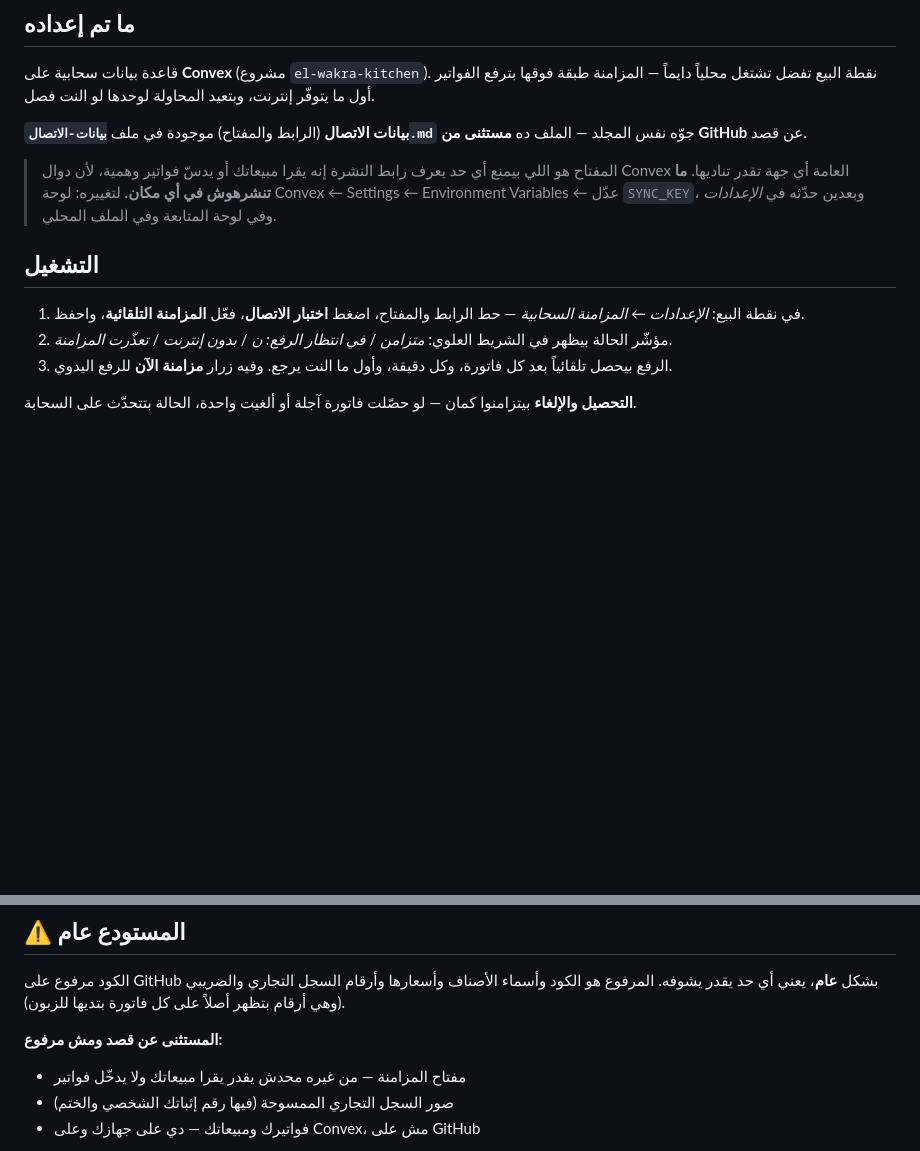
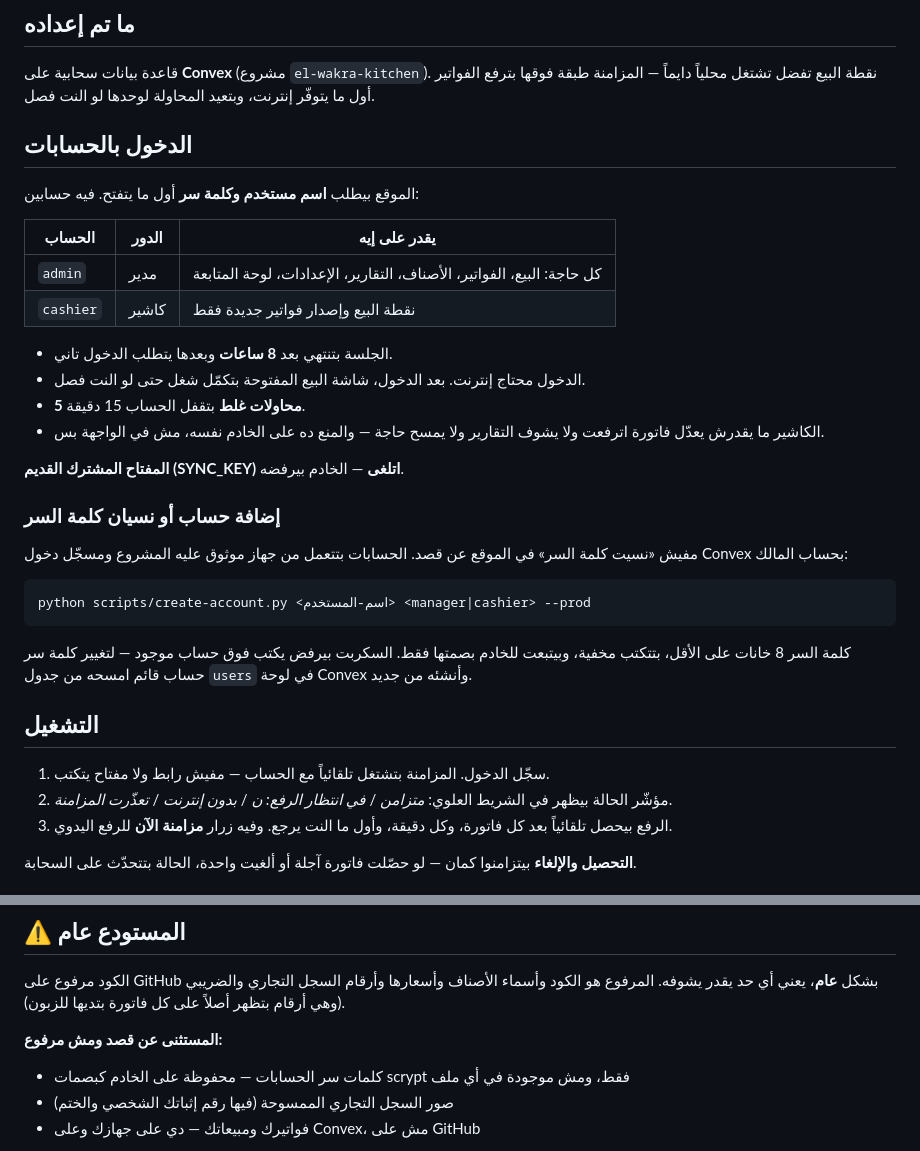
Before and after one commit to meee2022/elwakra-kitchen, a Markdown page: pos/دليل-التشغيل.md, 2 parts joined by grey strips. GitHub-like rendering; blank space fills up the shorter version.

Commit message:
Docs: account sign-in replaces the shared sync key
The guide and README still told readers to paste a deployment URL and
SYNC_KEY, which the server now rejects. Describe the two accounts, their
roles, session lifetime, lockout, and how accounts are provisioned.

Co-Authored-By: Claude Opus 5.5 <noreply@anthropic.com>

````diff
--- a/pos/دليل-التشغيل.md
+++ b/pos/دليل-التشغيل.md
@@ -212,18 +212,39 @@
 محلياً دايماً — المزامنة طبقة فوقها بترفع الفواتير أول ما يتوفّر إنترنت،
 وبتعيد المحاولة لوحدها لو النت فصل.
 
-**بيانات الاتصال** (الرابط والمفتاح) موجودة في ملف **`بيانات-الاتصال.md`**
-جوّه نفس المجلد — الملف ده **مستثنى من GitHub** عن قصد.
+## الدخول بالحسابات
 
-> المفتاح هو اللي بيمنع أي حد يعرف رابط النشرة إنه يقرا مبيعاتك أو يدسّ فواتير
-> وهمية، لأن دوال Convex العامة أي جهة تقدر تناديها. **ما تنشرهوش في أي مكان.**
-> لتغييره: لوحة Convex ← Settings ← Environment Variables ← عدّل `SYNC_KEY`،
-> وبعدين حدّثه في *الإعدادات* وفي لوحة المتابعة وفي الملف المحلي.
+الموقع بيطلب **اسم مستخدم وكلمة سر** أول ما يتفتح. فيه حسابين:
+
+| الحساب | الدور | يقدر على إيه |
+|---|---|---|
+| `admin` | مدير | كل حاجة: البيع، الفواتير، الأصناف، التقارير، الإعدادات، لوحة المتابعة |
+| `cashier` | كاشير | نقطة البيع وإصدار فواتير جديدة فقط |
+
+- الجلسة بتنتهي بعد **8 ساعات** وبعدها يتطلب الدخول تاني.
+- الدخول محتاج إنترنت. بعد الدخول، شاشة البيع المفتوحة بتكمّل شغل حتى لو النت فصل.
+- **5 محاولات غلط** بتقفل الحساب 15 دقيقة.
+- الكاشير ما يقدرش يعدّل فاتورة اترفعت ولا يشوف التقارير ولا يمسح حاجة —
+  والمنع ده على الخادم نفسه، مش في الواجهة بس.
+
+**المفتاح المشترك القديم (SYNC_KEY) اتلغى** — الخادم بيرفضه.
+
+### إضافة حساب أو نسيان كلمة السر
+
+مفيش «نسيت كلمة السر» في الموقع عن قصد. الحسابات بتتعمل من جهاز موثوق
+عليه المشروع ومسجّل دخول Convex بحساب المالك:
+
+```
+python scripts/create-account.py <اسم-المستخدم> <manager|cashier> --prod
+```
+
+كلمة السر 8 خانات على الأقل، بتتكتب مخفية، وبيتبعت للخادم بصمتها فقط.
+السكربت بيرفض يكتب فوق حساب موجود — لتغيير كلمة سر حساب قائم امسحه من
+جدول `users` في لوحة Convex وأنشئه من جديد.
 
 ## التشغيل
 
-1. في نقطة البيع: *الإعدادات ← المزامنة السحابية* — حط الرابط والمفتاح،
-   اضغط **اختبار الاتصال**، فعّل **المزامنة التلقائية**، واحفظ.
+1. سجّل الدخول. المزامنة بتشتغل تلقائياً مع الحساب — مفيش رابط ولا مفتاح يتكتب.
 2. مؤشّر الحالة بيظهر في الشريط العلوي: *متزامن* / *في انتظار الرفع: ن* /
    *بدون إنترنت* / *تعذّرت المزامنة*.
 3. الرفع بيحصل تلقائياً بعد كل فاتورة، وكل دقيقة، وأول ما النت يرجع.
@@ -303,7 +324,7 @@
 على كل فاتورة بتديها للزبون).
 
 **المستثنى عن قصد ومش مرفوع:**
-- مفتاح المزامنة — من غيره محدش يقدر يقرا مبيعاتك ولا يدخّل فواتير
+- كلمات سر الحسابات — محفوظة على الخادم كبصمات scrypt فقط، ومش موجودة في أي ملف
 - صور السجل التجاري الممسوحة (فيها رقم إثباتك الشخصي والختم)
 - فواتيرك ومبيعاتك — دي على جهازك وعلى Convex، مش على GitHub
 
````
Also changed, not shown: README.md (+1 -1 lines).
